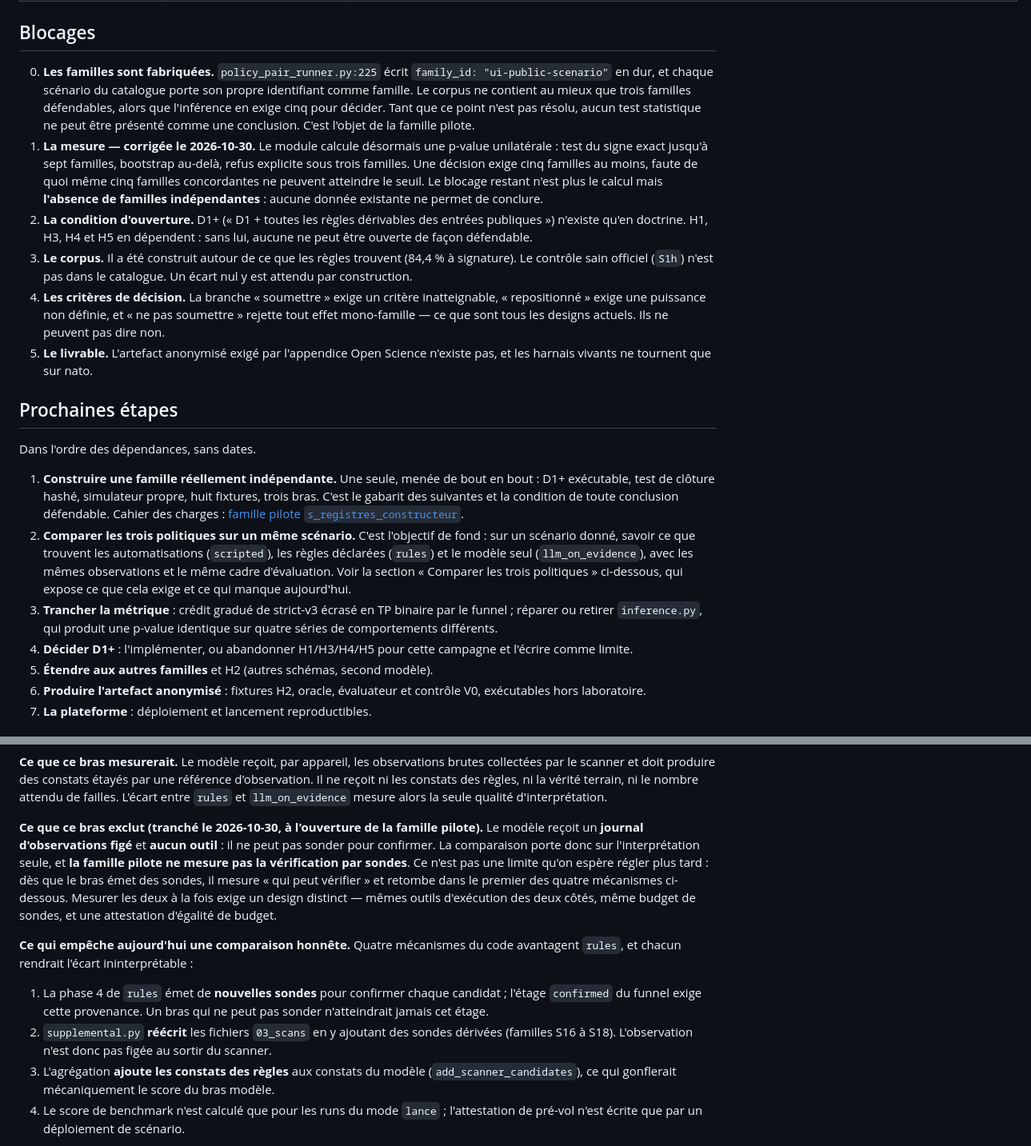
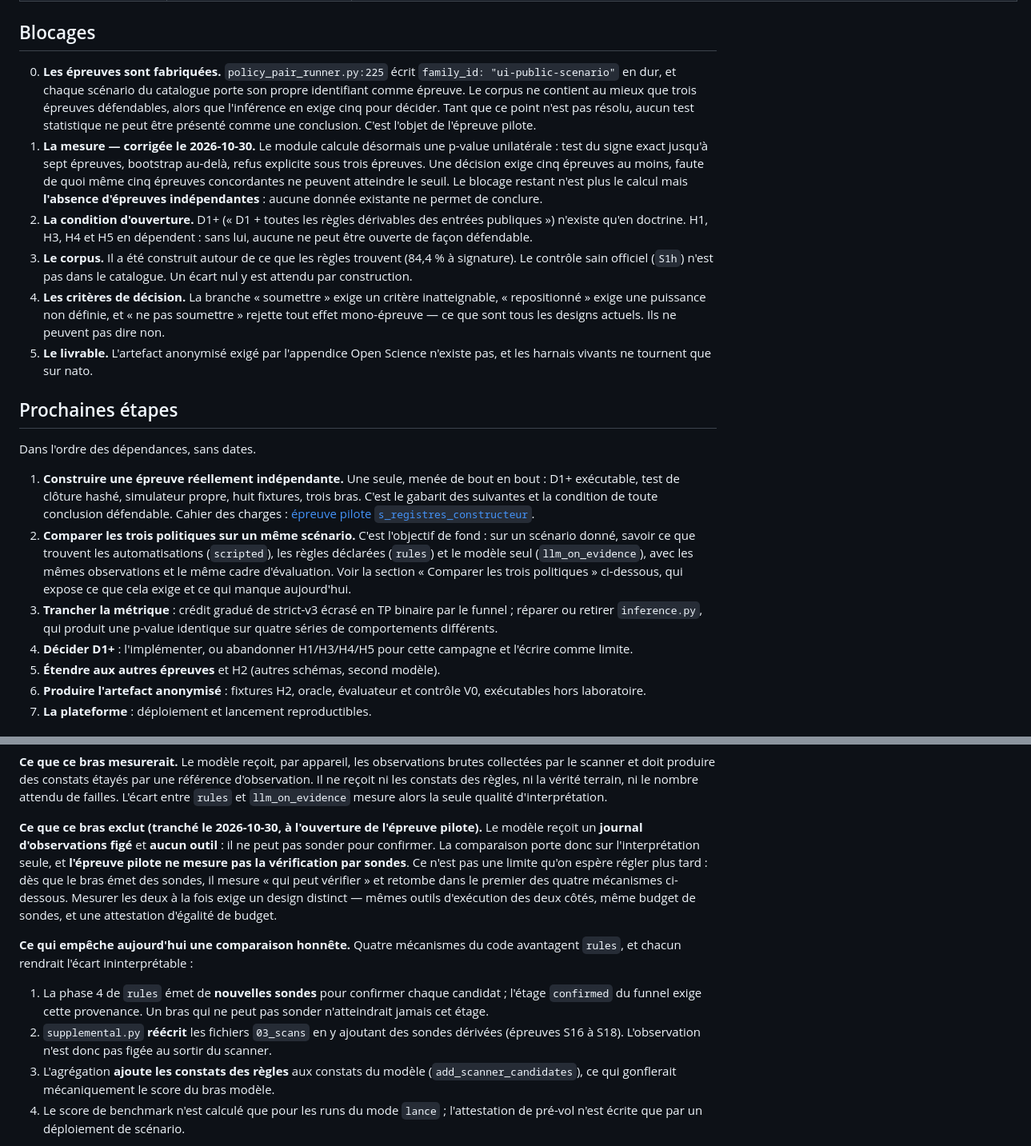
Before and after one commit to Tanguyvans/LANCE, a Markdown page: objectifs/ETAT-COURANT.md, 2 parts joined by grey strips. Shown at 80% size. Drawn GitHub-style.

Commit message:
docs: align the état vocabulary on scénario/série/épreuve
Retire « famille » from the prose of ETAT-COURANT.md and AGENTS.md — it was retired in the glossary but still used throughout the body as the unit of observation — and use « épreuve » for the counting unit. Keep family_id and the research folder name: they name data, not the vocabulary. Add the English rendering (épreuve = challenge, trial = répétition, as in the code trial_id).

Co-Authored-By: Claude Opus 4.8 <noreply@anthropic.com>

```diff
--- a/objectifs/ETAT-COURANT.md
+++ b/objectifs/ETAT-COURANT.md
@@ -74,18 +75,18 @@ L'entraînement des modèles est hors priorité. Aucune étape n'est datée : un
 
 ## Blocages
 
-0. **Les familles sont fabriquées.** `policy_pair_runner.py:225` écrit
+0. **Les épreuves sont fabriquées.** `policy_pair_runner.py:225` écrit
    `family_id: "ui-public-scenario"` en dur, et chaque scénario du catalogue
-   porte son propre identifiant comme famille. Le corpus ne contient au mieux
-   que trois familles défendables, alors que l'inférence en exige cinq pour
+   porte son propre identifiant comme épreuve. Le corpus ne contient au mieux
+   que trois épreuves défendables, alors que l'inférence en exige cinq pour
    décider. Tant que ce point n'est pas résolu, aucun test statistique ne peut
-   être présenté comme une conclusion. C'est l'objet de la famille pilote.
+   être présenté comme une conclusion. C'est l'objet de l'épreuve pilote.
 1. **La mesure — corrigée le 2026-10-30.** Le module calcule désormais une
-   p-value unilatérale : test du signe exact jusqu'à sept familles, bootstrap
-   au-delà, refus explicite sous trois familles. Une décision exige cinq
-   familles au moins, faute de quoi même cinq familles concordantes ne peuvent
+   p-value unilatérale : test du signe exact jusqu'à sept épreuves, bootstrap
+   au-delà, refus explicite sous trois épreuves. Une décision exige cinq
+   épreuves au moins, faute de quoi même cinq épreuves concordantes ne peuvent
    atteindre le seuil. Le blocage restant n'est plus le calcul mais **l'absence
-   de familles indépendantes** : aucune donnée existante ne permet de conclure.
+   d'épreuves indépendantes** : aucune donnée existante ne permet de conclure.
 2. **La condition d'ouverture.** D1+ (« D1 + toutes les règles dérivables des
    entrées publiques ») n'existe qu'en doctrine. H1, H3, H4 et H5 en dépendent :
    sans lui, aucune ne peut être ouverte de façon défendable.
@@ -94,7 +95,7 @@ L'entraînement des modèles est hors priorité. Aucune étape n'est datée : un
    catalogue. Un écart nul y est attendu par construction.
 4. **Les critères de décision.** La branche « soumettre » exige un critère
    inatteignable, « repositionné » exige une puissance non définie, et
-   « ne pas soumettre » rejette tout effet mono-famille — ce que sont tous les
+   « ne pas soumettre » rejette tout effet mono-épreuve — ce que sont tous les
    designs actuels. Ils ne peuvent pas dire non.
 5. **Le livrable.** L'artefact anonymisé exigé par l'appendice Open Science
    n'existe pas, et les harnais vivants ne tournent que sur nato.
@@ -103,11 +104,11 @@ L'entraînement des modèles est hors priorité. Aucune étape n'est datée : un
 
 Dans l'ordre des dépendances, sans dates.
 
-1. **Construire une famille réellement indépendante.** Une seule, menée de bout
+1. **Construire une épreuve réellement indépendante.** Une seule, menée de bout
    en bout : D1+ exécutable, test de clôture hashé, simulateur propre, huit
    fixtures, trois bras. C'est le gabarit des suivantes et la condition de toute
    conclusion défendable. Cahier des charges :
-   [famille pilote `s_registres_constructeur`](../research/2026-10-30-famille-pilote-registres-constructeur/README.md).
+   [épreuve pilote `s_registres_constructeur`](../research/2026-10-30-famille-pilote-registres-constructeur/README.md).
 2. **Comparer les trois politiques sur un même scénario.** C'est l'objectif de
    fond : sur un scénario donné, savoir ce que trouvent les automatisations
    (`scripted`), les règles déclarées (`rules`) et le modèle seul
@@ -119,7 +120,7 @@ Dans l'ordre des dépendances, sans dates.
    identique sur quatre séries de comportements différents.
 4. **Décider D1+** : l'implémenter, ou abandonner H1/H3/H4/H5 pour cette
    campagne et l'écrire comme limite.
-5. **Étendre aux autres familles** et H2 (autres schémas, second
+5. **Étendre aux autres épreuves** et H2 (autres schémas, second
    modèle).
 6. **Produire l'artefact anonymisé** : fixtures H2, oracle, évaluateur et
    contrôle V0, exécutables hors laboratoire.
@@ -149,10 +150,10 @@ référence d'observation. Il ne reçoit ni les constats des règles, ni la vér
 terrain, ni le nombre attendu de failles. L'écart entre `rules` et
 `llm_on_evidence` mesure alors la seule qualité d'interprétation.
 
-**Ce que ce bras exclut (tranché le 2026-10-30, à l'ouverture de la famille
+**Ce que ce bras exclut (tranché le 2026-10-30, à l'ouverture de l'épreuve
 pilote).** Le modèle reçoit un **journal d'observations figé** et **aucun
 outil** : il ne peut pas sonder pour confirmer. La comparaison porte donc sur
-l'interprétation seule, et **la famille pilote ne mesure pas la vérification par
+l'interprétation seule, et **l'épreuve pilote ne mesure pas la vérification par
 sondes**. Ce n'est pas une limite qu'on espère régler plus tard : dès que le
 bras émet des sondes, il mesure « qui peut vérifier » et retombe dans le
 premier des quatre mécanismes ci-dessous. Mesurer les deux à la fois exige un
@@ -166,7 +167,7 @@ code avantagent `rules`, et chacun rendrait l'écart ininterprétable :
    candidat ; l'étage `confirmed` du funnel exige cette provenance. Un bras qui
    ne peut pas sonder n'atteindrait jamais cet étage.
 2. `supplemental.py` **réécrit** les fichiers `03_scans` en y ajoutant des
-   sondes dérivées (familles S16 à S18). L'observation n'est donc pas figée au
+   sondes dérivées (épreuves S16 à S18). L'observation n'est donc pas figée au
    sortir du scanner.
 3. L'agrégation **ajoute les constats des règles** aux constats du modèle
    (`add_scanner_candidates`), ce qui gonflerait mécaniquement le score du bras
```
Also changed, not shown: other parts of objectifs/ETAT-COURANT.md (+5 -4 lines), AGENTS.md (+2 -2 lines).
